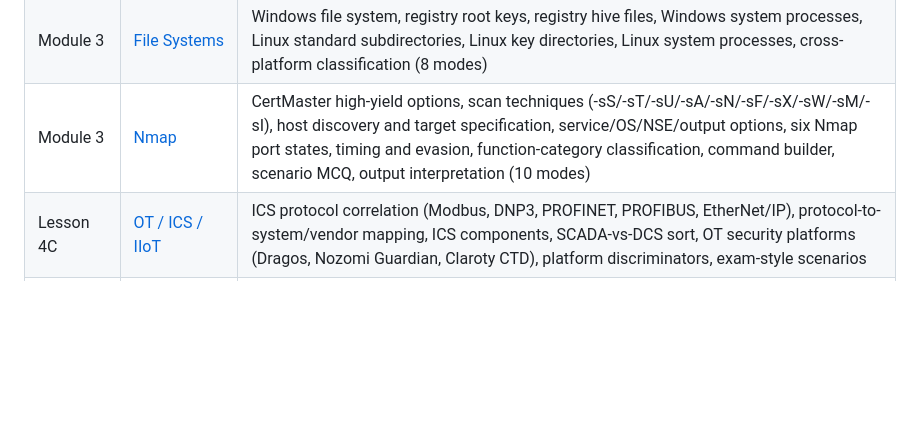
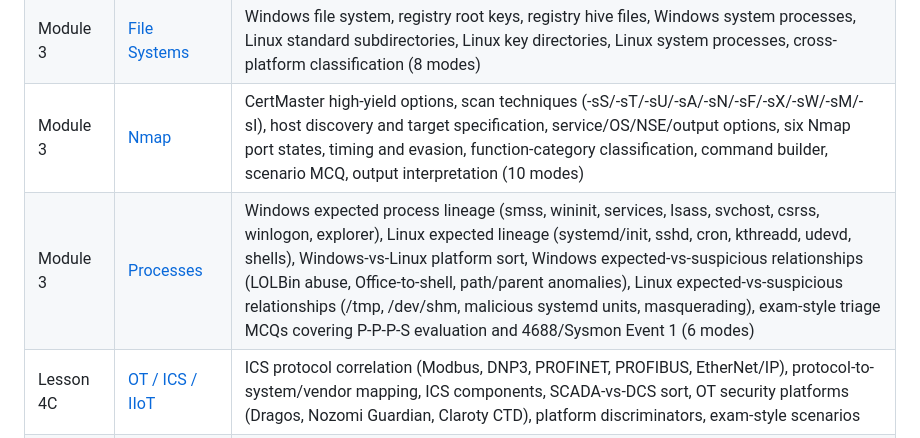
Before and after one commit to UGL13RTH4NU/CySA-004, a Markdown page: README.md, the part around the change. Rendered like a GitHub page; blank space fills up the shorter version.

Commit message:
Add Processes module to README

```diff
--- a/README.md
+++ b/README.md
@@ -25,6 +25,7 @@ Web-based practice trainers hosted via GitHub Pages:
 | Module 1 | [SOC Roles](https://ugl13rth4nu.github.io/CySA-004/Trainers/Soc_Roles.html) | SOC job roles and the 6-step SOC incident lifecycle |
 | Module 3 | [File Systems](https://ugl13rth4nu.github.io/CySA-004/Trainers/File_Systems.html) | Windows file system, registry root keys, registry hive files, Windows system processes, Linux standard subdirectories, Linux key directories, Linux system processes, cross-platform classification (8 modes) |
 | Module 3 | [Nmap](https://ugl13rth4nu.github.io/CySA-004/Trainers/Nmap.html) | CertMaster high-yield options, scan techniques (-sS/-sT/-sU/-sA/-sN/-sF/-sX/-sW/-sM/-sI), host discovery and target specification, service/OS/NSE/output options, six Nmap port states, timing and evasion, function-category classification, command builder, scenario MCQ, output interpretation (10 modes) |
+| Module 3 | [Processes](https://ugl13rth4nu.github.io/CySA-004/Trainers/Processes.html) | Windows expected process lineage (smss, wininit, services, lsass, svchost, csrss, winlogon, explorer), Linux expected lineage (systemd/init, sshd, cron, kthreadd, udevd, shells), Windows-vs-Linux platform sort, Windows expected-vs-suspicious relationships (LOLBin abuse, Office-to-shell, path/parent anomalies), Linux expected-vs-suspicious relationships (/tmp, /dev/shm, malicious systemd units, masquerading), exam-style triage MCQs covering P-P-P-S evaluation and 4688/Sysmon Event 1 (6 modes) |
 | Lesson 4C | [OT / ICS / IIoT](https://ugl13rth4nu.github.io/CySA-004/Trainers/OT.html) | ICS protocol correlation (Modbus, DNP3, PROFINET, PROFIBUS, EtherNet/IP), protocol-to-system/vendor mapping, ICS components, SCADA-vs-DCS sort, OT security platforms (Dragos, Nozomi Guardian, Claroty CTD), platform discriminators, exam-style scenarios |
 | Module 7 | [CVSS 4.0](https://ugl13rth4nu.github.io/CySA-004/Trainers/CVSS_4-0.html) | Base vector anatomy, full canonical vector order (Base → Threat → Environmental → Supplemental), Threat + Environmental metrics, Supplemental metrics, metric-group buckets, Base Exploitability vs Impact split, CVSS-B/BT/BE/BTE nomenclature, vector reading, CVSS vs EPSS, qualitative severity bands (10 modes) |
 | Cross-module | [Frameworks](https://ugl13rth4nu.github.io/CySA-004/Trainers/Frameworks.html) | Cyber Kill Chain (7 stages), Diamond Model (4 vertices), Pyramid of Pain (6 levels), STRIDE, STIX/TAXII — each with match, order/property, cue, and MCQ modes |
```
